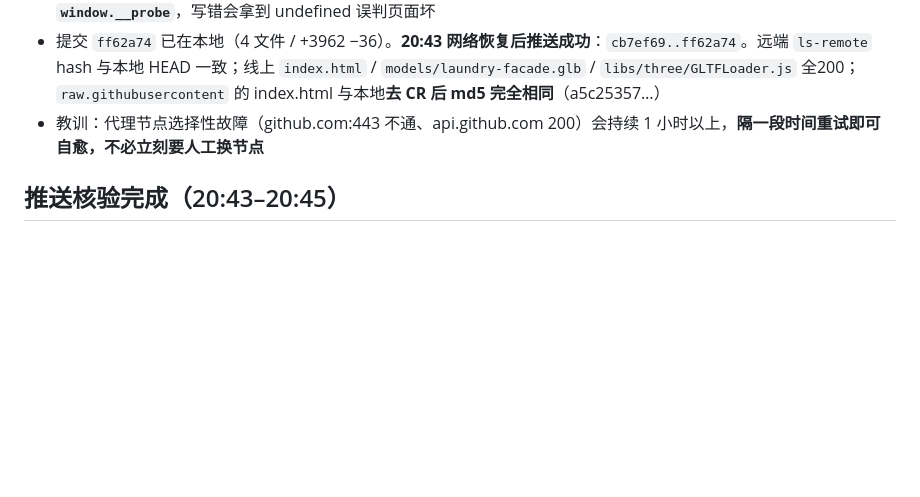
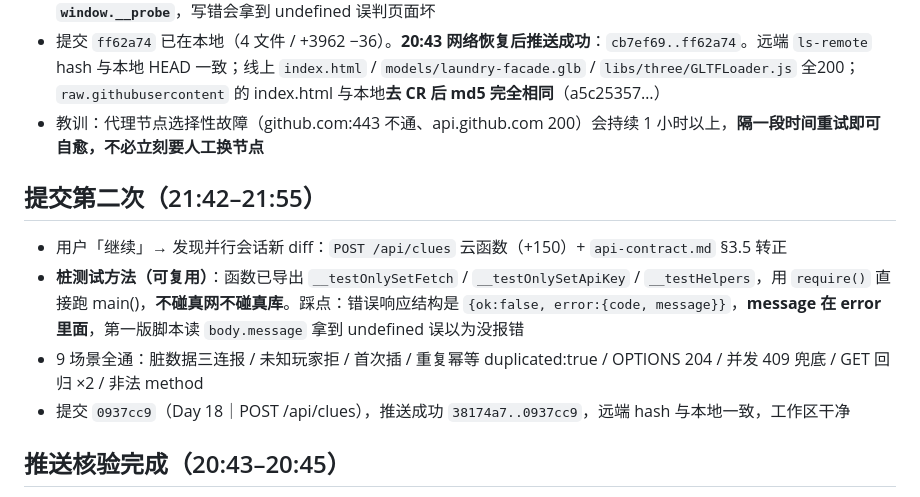
Before and after one commit to Soren-yeyey/Soren2077, a Markdown page: .workbuddy/memory/2026-10-07.md, the part around the change. Drawn GitHub-style; blank space fills up the shorter version.

Commit message:
Day 18｜补记 POST /api/clues 桩测试与推送结果

```diff
--- a/.workbuddy/memory/2026-10-07.md
+++ b/.workbuddy/memory/2026-10-07.md
@@ -16,6 +16,13 @@
 - 提交 `ff62a74` 已在本地（4 文件 / +3962 −36）。**20:43 网络恢复后推送成功**：`cb7ef69..ff62a74`。远端 `ls-remote` hash 与本地 HEAD 一致；线上 `index.html` / `models/laundry-facade.glb` / `libs/three/GLTFLoader.js` 全200；`raw.githubusercontent` 的 index.html 与本地**去 CR 后 md5 完全相同**（a5c25357…）
 - 教训：代理节点选择性故障（github.com:443 不通、api.github.com 200）会持续 1 小时以上，**隔一段时间重试即可自愈，不必立刻要人工换节点**
 
+## 提交第二次（21:42–21:55）
+
+- 用户「继续」→ 发现并行会话新 diff：`POST /api/clues` 云函数（+150）+ `api-contract.md` §3.5 转正
+- **桩测试方法（可复用）**：函数已导出 `__testOnlySetFetch` / `__testOnlySetApiKey` / `__testHelpers`，用 `require()` 直接跑 main()，**不碰真网不碰真库**。踩点：错误响应结构是 `{ok:false, error:{code, message}}`，**message 在 error 里面**，第一版脚本读 `body.message` 拿到 undefined 误以为没报错
+- 9 场景全通：脏数据三连报 / 未知玩家拒 / 首次插 / 重复幂等 duplicated:true / OPTIONS 204 / 并发 409 兜底 / GET 回归 ×2 / 非法 method
+- 提交 `0937cc9`（Day 18｜POST /api/clues），推送成功 `38174a7..0937cc9`，远端 hash 与本地一致，工作区干净
+
 ## 推送核验完成（20:43–20:45）
 
 - 重试推送返回 **Everything up-to-date**：另一会话已将 `ff62a74` 推上（本地远端对齐，代理已恢复）
```
